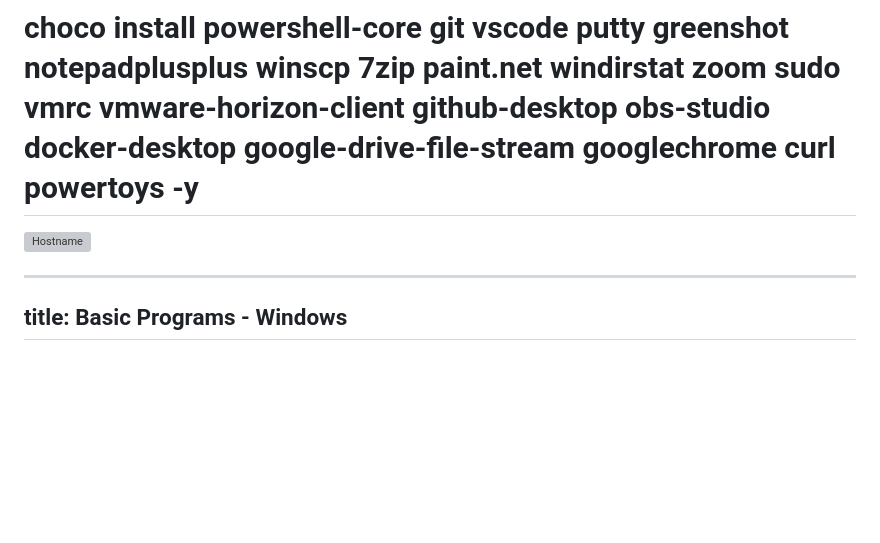
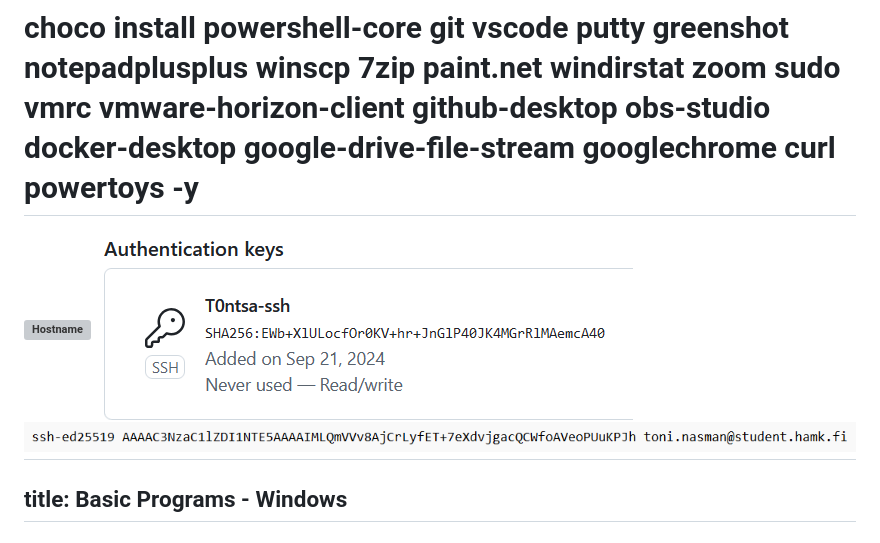
Before and after one commit to T0ntsa/git-harkka, a Markdown page: 2. palautettava (Git ja GitHub)/my-computer-cocolatey.md, the part around the change. Rendered like a GitHub page; pictures changed too: 2. palautettava (Git ja GitHub)/2024-09-21-12-05-27.png (added), 2. palautettava (Git ja GitHub)/2024-09-21-12-06-31.png (added); blank space fills up the shorter version; grey boxes are pictures that could not be loaded.

Commit message:
Added two embedded img

```diff
--- a/2. palautettava (Git ja GitHub)/my-computer-cocolatey.md
+++ b/2. palautettava (Git ja GitHub)/my-computer-cocolatey.md
@@ -3,8 +3,8 @@
 # choco install powershell-core git vscode putty greenshot notepadplusplus winscp 7zip paint.net windirstat zoom sudo vmrc vmware-horizon-client github-desktop obs-studio docker-desktop google-drive-file-stream googlechrome curl powertoys -y
 
 ![Hostname](2024-09-21-11-30-42.png)
-
-
+![T0ntsa-ssh authkey](2024-09-21-12-05-27.png)
+![Public ssh](2024-09-21-12-06-31.png)
 ---
 title: Basic Programs - Windows
 ---
```
